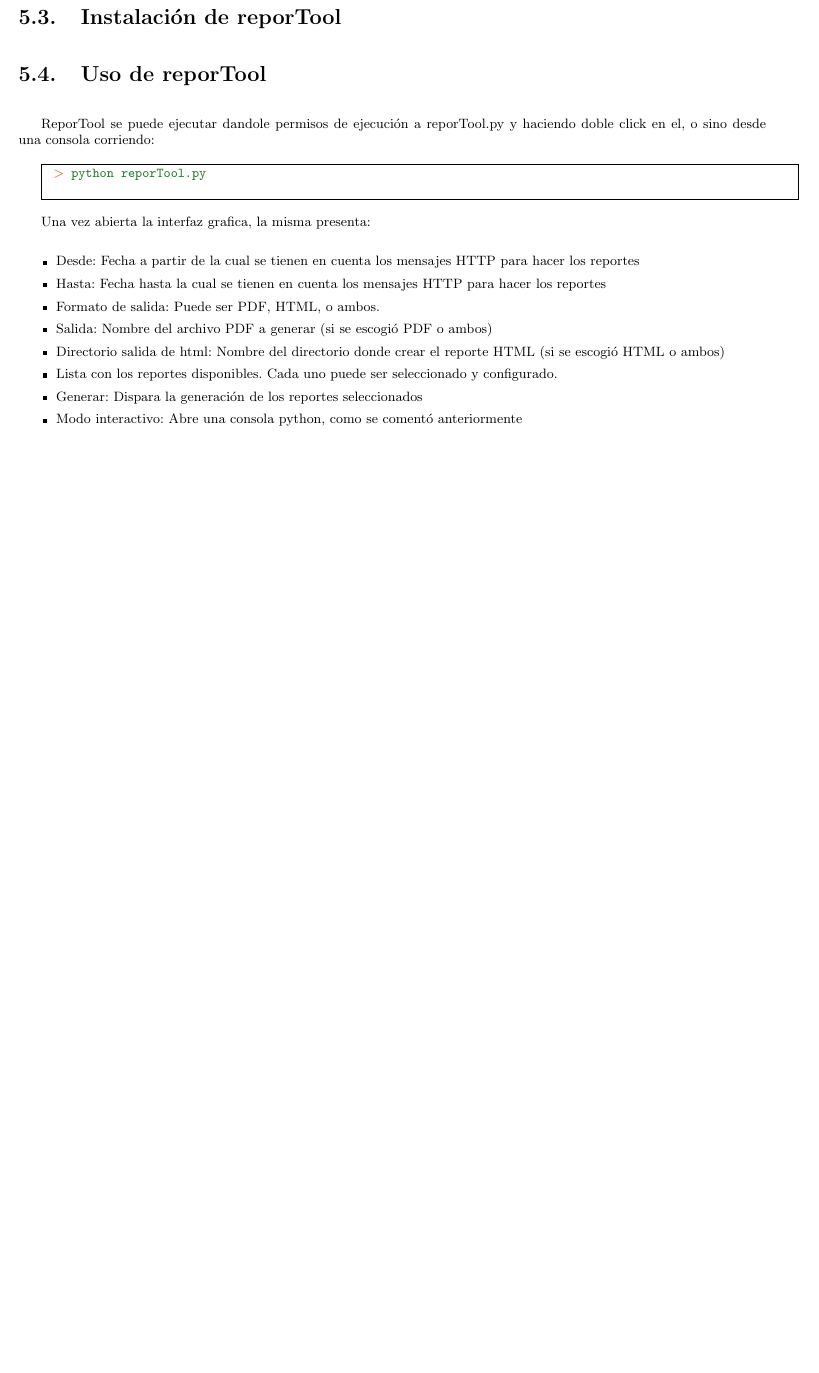
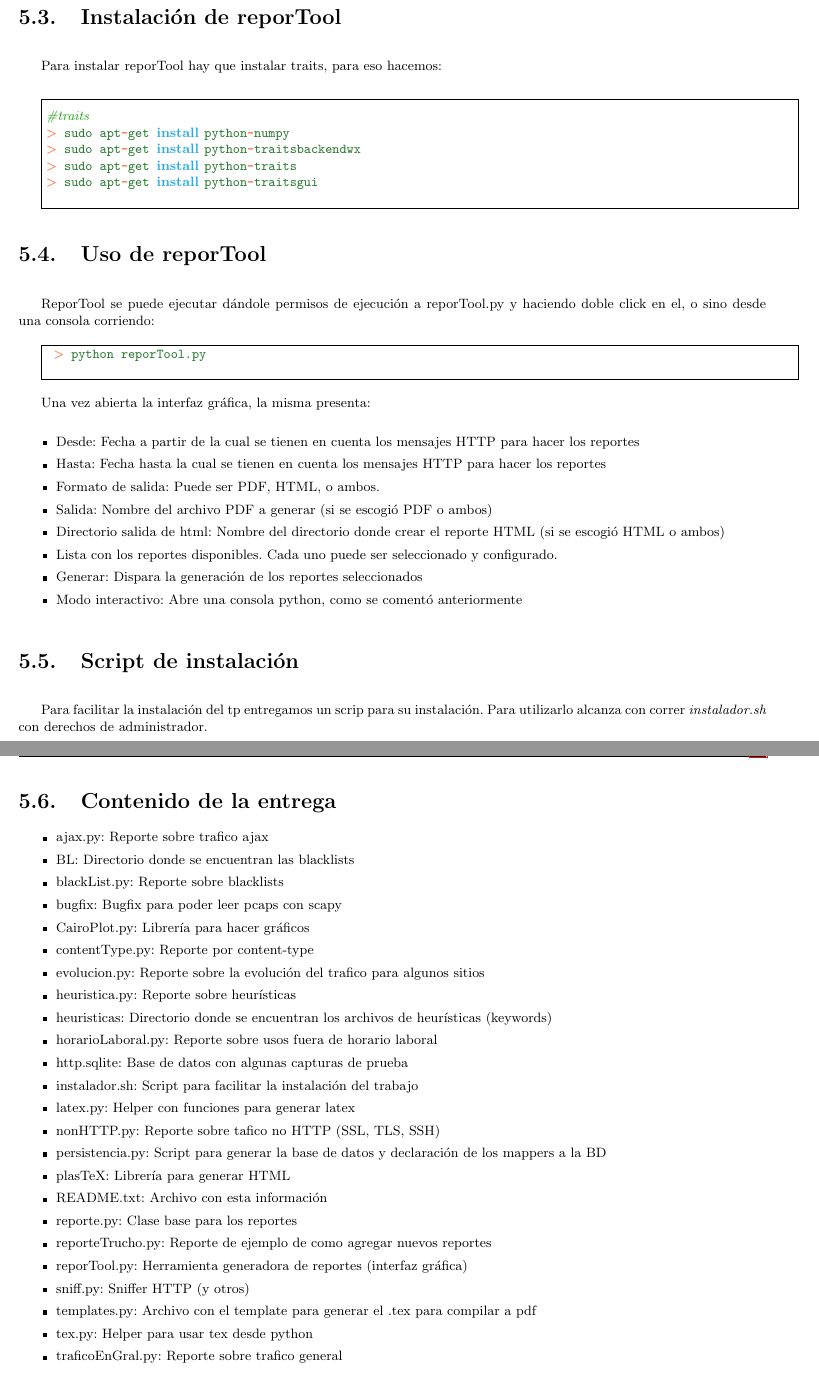
Before and after one commit to segeschecho/seginf-2009, a LaTeX document (informe seginf/informe.tex, which reads informe seginf/instalacion.tex): part of page 21 of 22 before the commit and two parts of pages 21 and 22 of 23 after it, the two joined at a grey line, cut so that both start at the same text, the shorter picture padded with empty space. Compiled offline with pdfLaTeX; the source files are stored in an older character set and shown here as Unicode.

Commit message:
cambio una figura q tenia fondo negro y agrego la lista de archivos q entregamos

```diff
--- a/informe seginf/instalacion.tex
+++ b/informe seginf/instalacion.tex
@@ -107,9 +107,24 @@ Las opciones que soporta el sniffer son:
 Una vez lanzado el sniffer continua corriendo, hasta que se lo interrumpa con \textit{ctrl+c}
 
 \section{Instalación de reporTool}
+Para instalar reporTool hay que instalar traits, para eso hacemos:
+
+\framebox{\begin{minipage}[t][1\totalheight]{1\columnwidth}%
+\noindent
+\ttfamily
+\shorthandoff{"}\\
+\hlstd{}\hlslc{\#traits}\hspace*{\fill}\\
+\hlstd{}\hlsym{$>$\ }\hlstd{sudo\ apt}\hlsym{{-}}\hlstd{get\ }\hlkwc{install\ }\hlstd{python}\hlsym{{-}}\hlstd{numpy}\hspace*{\fill}\\
+\hlsym{$>$\ }\hlstd{sudo\ apt}\hlsym{{-}}\hlstd{get\ }\hlkwc{install\ }\hlstd{python}\hlsym{{-}}\hlstd{traitsbackendwx}\hspace*{\fill}\\
+\hlsym{$>$\ }\hlstd{sudo\ apt}\hlsym{{-}}\hlstd{get\ }\hlkwc{install\ }\hlstd{python}\hlsym{{-}}\hlstd{traits}\hspace*{\fill}\\
+\hlsym{$>$\ }\hlstd{sudo\ apt}\hlsym{{-}}\hlstd{get\ }\hlkwc{install\ }\hlstd{python}\hlsym{{-}}\hlstd{traitsgui}\hspace*{\fill}\\
+\mbox{}
+\normalfont
+\shorthandon{"}
+\end{minipage}}
 
 \section{Uso de reporTool}
-ReporTool se puede ejecutar dandole permisos de ejecución a reporTool.py y haciendo doble click en el, o sino desde una consola corriendo:
+ReporTool se puede ejecutar dándole permisos de ejecución a reporTool.py y haciendo doble click en el, o sino desde una consola corriendo:
 
 \framebox{\begin{minipage}[t][1\totalheight]{1\columnwidth}%
 \noindent
@@ -132,3 +147,34 @@ Una vez abierta la interfaz grafica, la misma presenta:
 \item Generar: Dispara la generación de los reportes seleccionados
 \item Modo interactivo: Abre una consola python, como se comentó anteriormente
 \end{itemize}
+
+\section{Script de instalación}
+Para facilitar la instalación del tp entregamos un scrip para su instalación. Para utilizarlo alcanza con correr \textit{instalador.sh} con derechos de administrador.
+
+\section{Contenido de la entrega}
+\begin{itemize}
+\item ajax.py: Reporte sobre trafico ajax
+\item BL: Directorio donde se encuentran las blacklists
+\item blackList.py: Reporte sobre blacklists
+\item bugfix: Bugfix para poder leer pcaps con scapy
+\item CairoPlot.py: Librería para hacer gráficos
+\item contentType.py: Reporte por content-type
+\item evolucion.py: Reporte sobre la evolución del trafico para algunos sitios
+\item heuristica.py: Reporte sobre heurísticas
+\item heuristicas: Directorio donde se encuentran los archivos de heurísticas (keywords)
+\item horarioLaboral.py: Reporte sobre usos fuera de horario laboral
+\item http.sqlite: Base de datos con algunas capturas de prueba
+\item instalador.sh: Script para facilitar la instalación del trabajo
+\item latex.py: Helper con funciones para generar latex
+\item nonHTTP.py: Reporte sobre tafico no HTTP (SSL, TLS, SSH)
+\item persistencia.py: Script para generar la base de datos y declaración de los mappers a la BD
+\item plasTeX: Librería para generar HTML
+\item README.txt: Archivo con esta información
+\item reporte.py: Clase base para los reportes
+\item reporteTrucho.py: Reporte de ejemplo de como agregar nuevos reportes
+\item reporTool.py: Herramienta generadora de reportes (interfaz gráfica)
+\item sniff.py: Sniffer HTTP (y otros)
+\item templates.py: Archivo con el template para generar el .tex para compilar a pdf
+\item tex.py: Helper para usar tex desde python
+\item traficoEnGral.py: Reporte sobre trafico general
+\end{itemize}
```
Also changed, not shown: informe seginf/figuras/sniffer.png, informe seginf/instalacion.tex (2 more changed lines).
